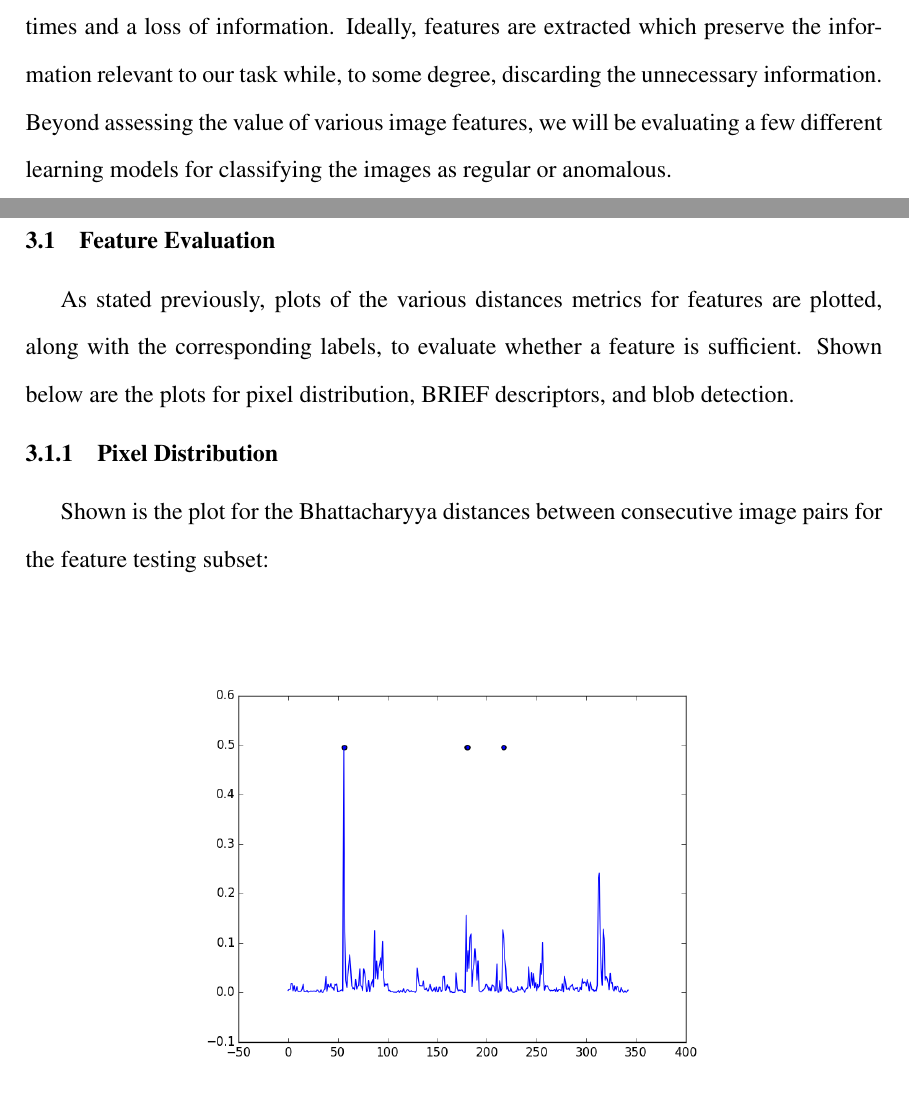
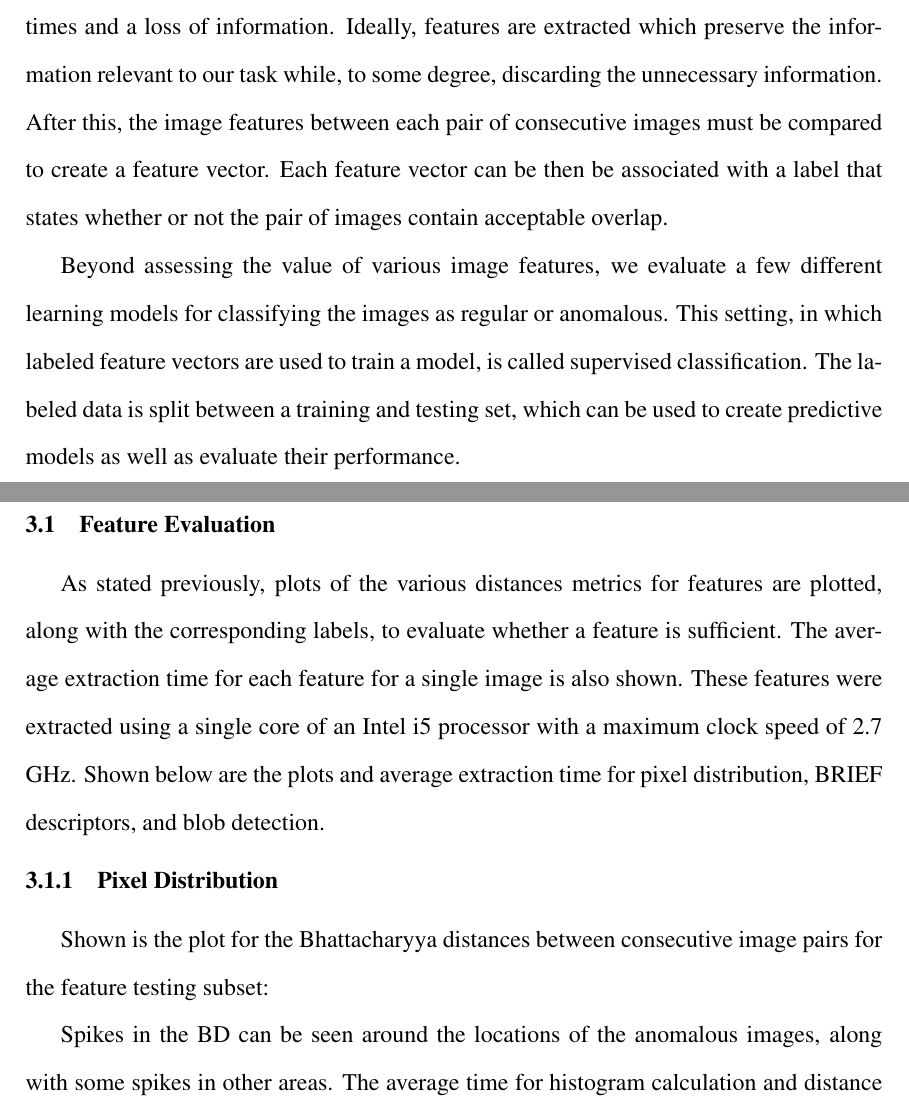
Before and after one commit to TravisTag/TravisTaghaviAcademic, a LaTeX thesis (Thesis/Draft/draft.tex, which reads Thesis/Draft/data/section1.tex, Thesis/Draft/data/section3.tex): two parts of pages 9 and 22 of 27, joined at a grey line, cut so that both start at the same text. Compiled offline with pdfLaTeX.

Commit message:
Adding feature extraction times to results

```diff
--- a/Thesis/Draft/data/section1.tex
+++ b/Thesis/Draft/data/section1.tex
@@ -112,4 +112,10 @@ Given that this does not allow for a stream of images to be processed in near-re
 This process of operating on a set of extracted features rather than the entire volume of information is called feature extraction and dimensionality reduction.
 A key focus of of this feature extraction/dimensionality reduction is the interplay between faster computing times and a loss of information.
 Ideally, features are extracted which preserve the information relevant to our task while, to some degree, discarding the unnecessary information.
-Beyond assessing the value of various image features, we will be evaluating a few different learning models for classifying the images as regular or anomalous.
+After this, the image features between each pair of consecutive images must be compared to create a feature vector.
+Each feature vector can be then be associated with a label that states whether or not the pair of images contain acceptable overlap.
+
+
+Beyond assessing the value of various image features, we evaluate a few different learning models for classifying the images as regular or anomalous.
+This setting, in which labeled feature vectors are used to train a model, is called supervised classification.
+The labeled data is split between a training and testing set, which can be used to create predictive models as well as evaluate their performance.
--- a/Thesis/Draft/data/section3.tex
+++ b/Thesis/Draft/data/section3.tex
@@ -19,7 +19,9 @@ The results of this research are split into the testing of features and learning
 
 \section{Feature Evaluation}
 As stated previously, plots of the various distances metrics for features are plotted, along with the corresponding labels, to evaluate whether a feature is sufficient.
-Shown below are the plots for pixel distribution, BRIEF descriptors, and blob detection.
+The average extraction time for each feature for a single image is also shown.
+These features were extracted using a single core of an Intel i5 processor with a maximum clock speed of 2.7 GHz.
+Shown below are the plots and average extraction time for pixel distribution, BRIEF descriptors, and blob detection.
 
 \subsection{Pixel Distribution}
 Shown is the plot for the Bhattacharyya distances between consecutive image pairs for the feature testing subset:
@@ -32,6 +34,7 @@ Shown is the plot for the Bhattacharyya distances between consecutive image pair
 \end{figure}
 
 Spikes in the BD can be seen around the locations of the anomalous images, along with some spikes in other areas.
+The average time for histogram calculation and distance calculation combined is 0.0473 seconds.
 
 \subsection{BRIEF Descriptors}
 
```
Also changed, not shown: Thesis/Draft/data/section3.tex (3 more changed lines), 1 other file.
